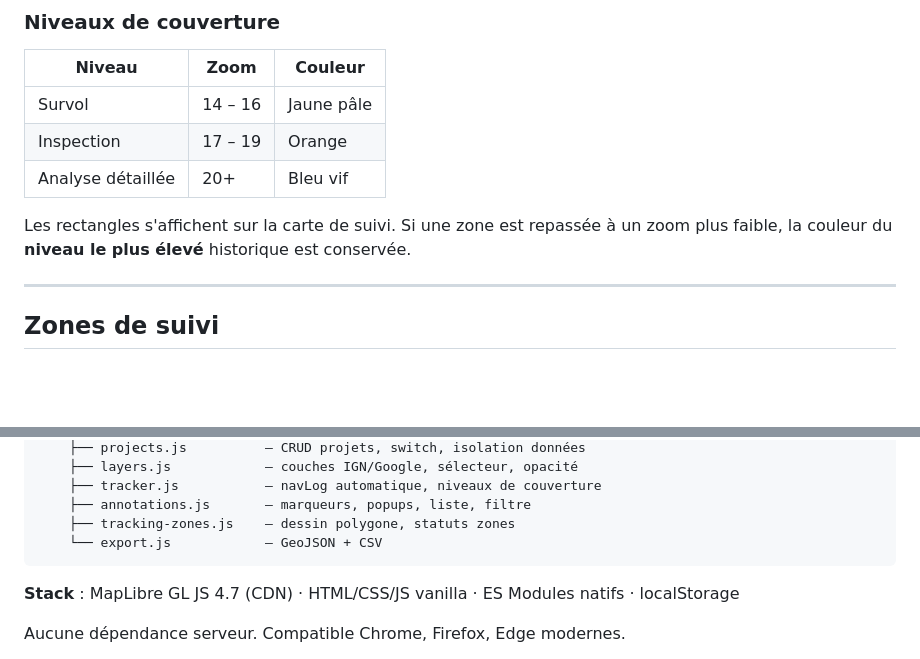
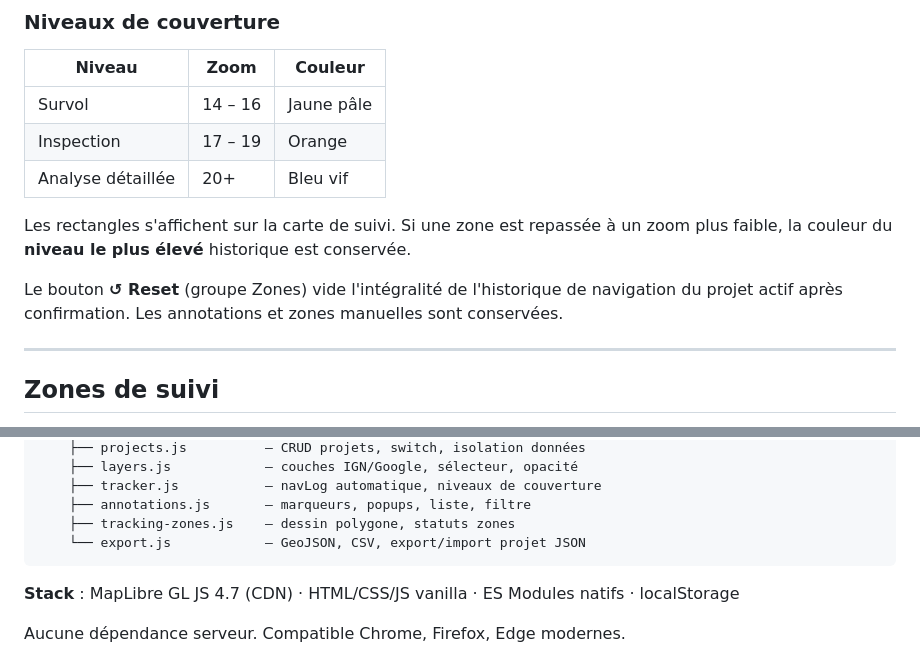
Before and after one commit to nikoko107/geoint_explorer, a Markdown page: README.md, 2 parts joined by grey strips. Drawn GitHub-style; blank space fills up the shorter version.

````diff
--- a/README.md
+++ b/README.md
@@ -122,6 +125,8 @@ L'enregistrement se déclenche automatiquement sur chaque déplacement **si** :
 
 Les rectangles s'affichent sur la carte de suivi. Si une zone est repassée à un zoom plus faible, la couleur du **niveau le plus élevé** historique est conservée.
 
+Le bouton **↺ Reset** (groupe Zones) vide l'intégralité de l'historique de navigation du projet actif après confirmation. Les annotations et zones manuelles sont conservées.
+
 ---
 
 ## Zones de suivi
@@ -200,7 +215,7 @@ geoint-explorer/
     ├── tracker.js           — navLog automatique, niveaux de couverture
     ├── annotations.js       — marqueurs, popups, liste, filtre
     ├── tracking-zones.js    — dessin polygone, statuts zones
-    └── export.js            — GeoJSON + CSV
+    └── export.js            — GeoJSON, CSV, export/import projet JSON
 ```
 
 **Stack** : MapLibre GL JS 4.7 (CDN) · HTML/CSS/JS vanilla · ES Modules natifs · localStorage
````
Also changed, not shown: other parts of README.md (+19 -6 lines).
